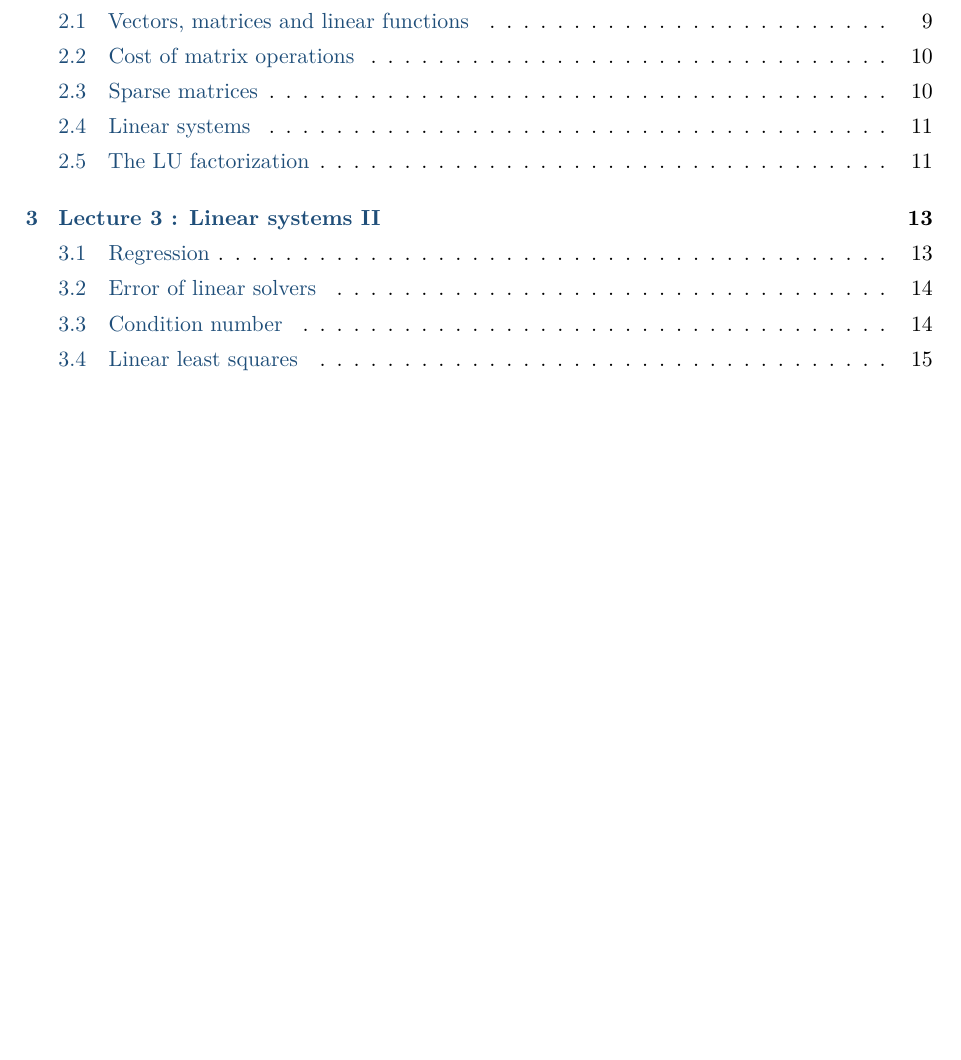
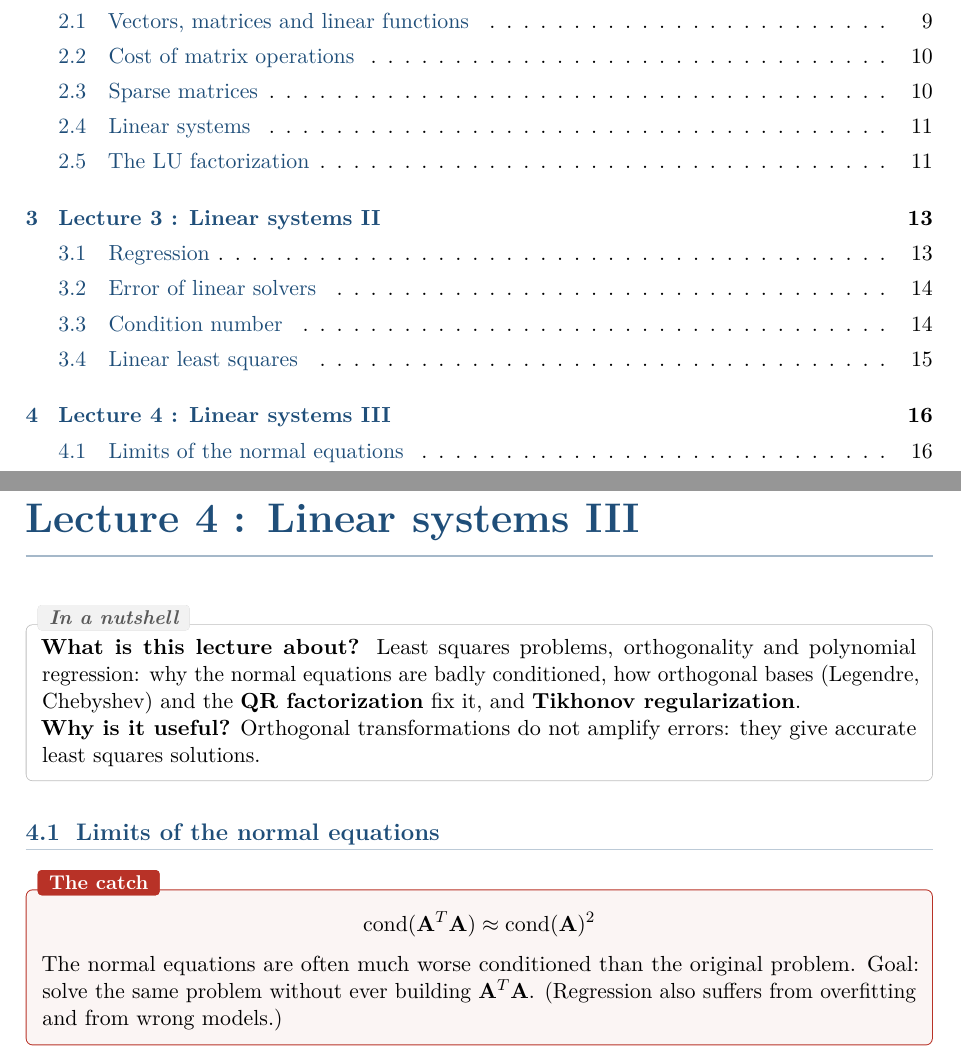
Before and after one commit to AlphaXT38G/notes_ba5, a LaTeX book (nummet/course.tex): part of page 2 of 15 before the commit and two parts of pages 2 and 16 of 16 after it, the two joined at a grey line, cut so that both start at the same text, the shorter picture padded with empty space. Compiled offline with pdfLaTeX.

Commit message:
feat(nummet): add the lecture 4 overview and the catch of normal equations
Co-Authored-By: Claude Opus 5.5 <noreply@anthropic.com>

```diff
--- a/nummet/course.tex
+++ b/nummet/course.tex
@@ -575,4 +575,28 @@ $\operatorname{span}(\mathbf{A})$.
 \end{itemize}
 \end{keybox}
 
+
+% =========================================================
+\chapter{Lecture 4 : Linear systems III}
+% =========================================================
+
+\begin{rembox}[title=In a nutshell]
+\textbf{What is this lecture about?} Least squares problems, orthogonality and polynomial
+regression: why the normal equations are badly conditioned, how orthogonal bases (Legendre,
+Chebyshev) and the \textbf{QR factorization} fix it, and \textbf{Tikhonov regularization}. \\
+\textbf{Why is it useful?} Orthogonal transformations do not amplify errors: they give
+accurate least squares solutions.
+\end{rembox}
+
+\section{Limits of the normal equations}
+
+\begin{warnbox}[title=The catch]
+\[
+\operatorname{cond}(\mathbf{A}^T\mathbf{A}) \approx \operatorname{cond}(\mathbf{A})^2
+\]
+The normal equations are often much worse conditioned than the original problem. Goal: solve
+the same problem without ever building $\mathbf{A}^T\mathbf{A}$. (Regression also suffers from
+overfitting and from wrong models.)
+\end{warnbox}
+
 \end{document}
```
